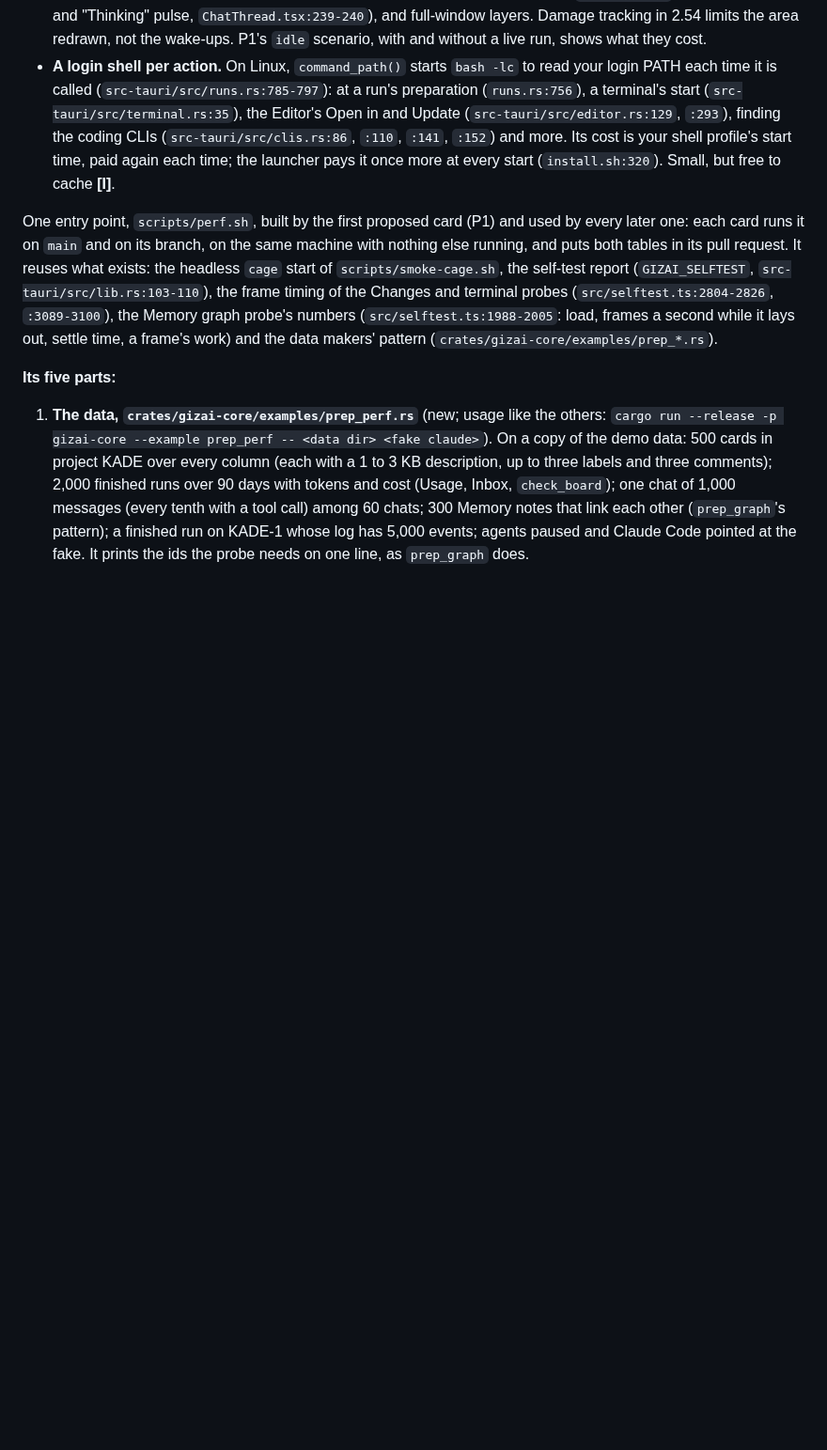
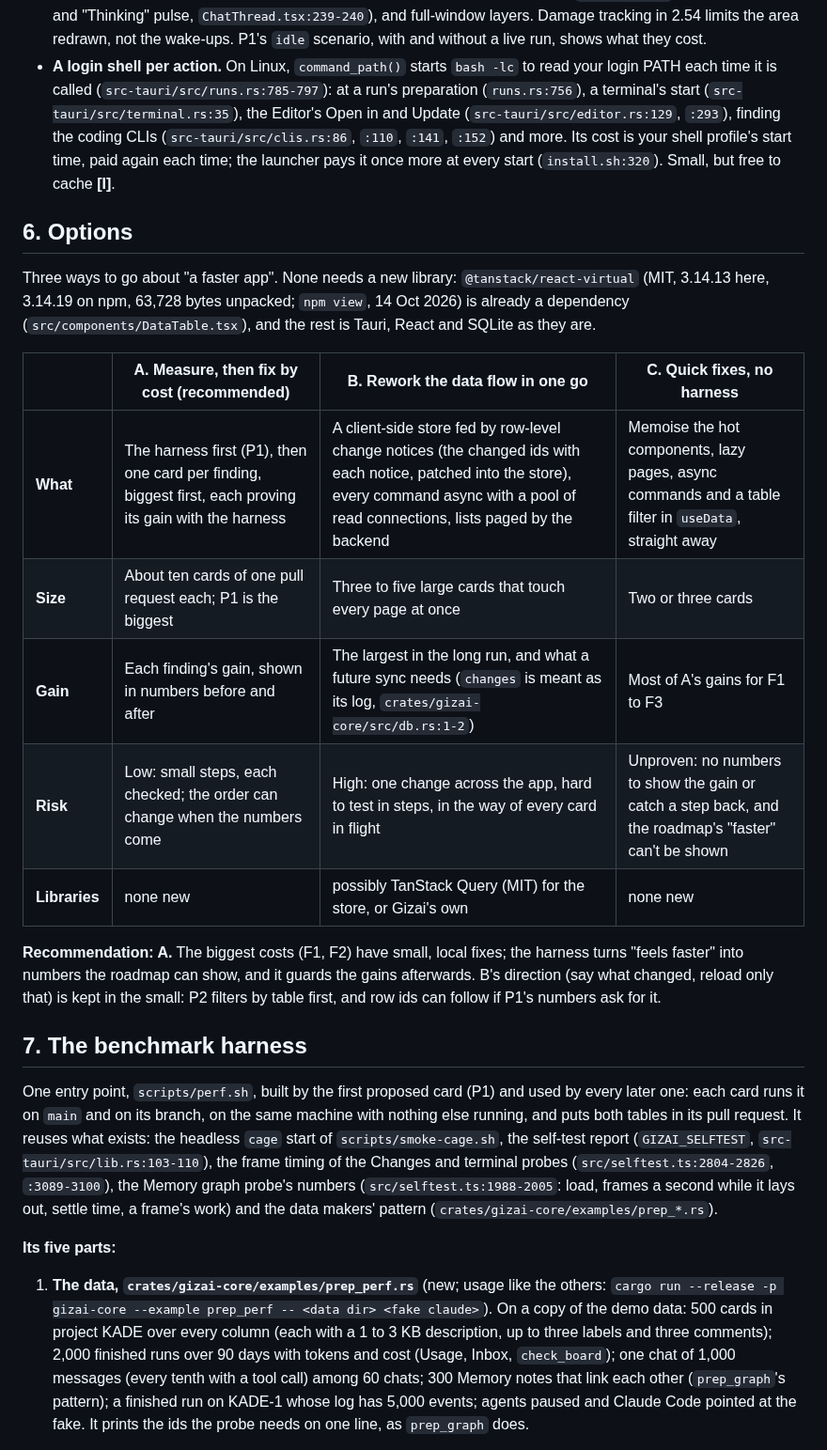
Before and after one commit to Yotech-AI/gizai, a Markdown page: docs/research/performance.md, the part around one of its changes. Shown at 94% size. Rendered like a GitHub page; blank space fills up the shorter version.

Commit message:
Research: performance, the options and the harness heading back in place (GA-170)

```diff
--- a/docs/research/performance.md
+++ b/docs/research/performance.md
@@ -159,6 +163,26 @@ numbers; each finding's code is verified **[V]**.
   coding CLIs (`src-tauri/src/clis.rs:86`, `:110`, `:141`, `:152`) and more. Its cost is your shell profile's start time,
   paid again each time; the launcher pays it once more at every start (`install.sh:320`). Small, but free to cache **[I]**.
 
+## 6. Options
+
+Three ways to go about "a faster app". None needs a new library: `@tanstack/react-virtual` (MIT, 3.14.13 here, 3.14.19
+on npm, 63,728 bytes unpacked; `npm view`, 14 Oct 2026) is already a dependency (`src/components/DataTable.tsx`), and the
+rest is Tauri, React and SQLite as they are.
+
+| | A. Measure, then fix by cost (recommended) | B. Rework the data flow in one go | C. Quick fixes, no harness |
+|---|---|---|---|
+| **What** | The harness first (P1), then one card per finding, biggest first, each proving its gain with the harness | A client-side store fed by row-level change notices (the changed ids with each notice, patched into the store), every command async with a pool of read connections, lists paged by the backend | Memoise the hot components, lazy pages, async commands and a table filter in `useData`, straight away |
+| **Size** | About ten cards of one pull request each; P1 is the biggest | Three to five large cards that touch every page at once | Two or three cards |
+| **Gain** | Each finding's gain, shown in numbers before and after | The largest in the long run, and what a future sync needs (`changes` is meant as its log, `crates/gizai-core/src/db.rs:1-2`) | Most of A's gains for F1 to F3 |
+| **Risk** | Low: small steps, each checked; the order can change when the numbers come | High: one change across the app, hard to test in steps, in the way of every card in flight | Unproven: no numbers to show the gain or catch a step back, and the roadmap's "faster" can't be shown |
+| **Libraries** | none new | possibly TanStack Query (MIT) for the store, or Gizai's own | none new |
+
+**Recommendation: A.** The biggest costs (F1, F2) have small, local fixes; the harness turns "feels faster" into numbers
+the roadmap can show, and it guards the gains afterwards. B's direction (say what changed, reload only that) is kept in the
+small: P2 filters by table first, and row ids can follow if P1's numbers ask for it.
+
+## 7. The benchmark harness
+
 One entry point, `scripts/perf.sh`, built by the first proposed card (P1) and used by every later one: each card runs it on
 `main` and on its branch, on the same machine with nothing else running, and puts both tables in its pull request. It reuses
 what exists: the headless `cage` start of `scripts/smoke-cage.sh`, the self-test report (`GIZAI_SELFTEST`,
```
Also changed, not shown: other parts of docs/research/performance.md (+6 -2 lines).
